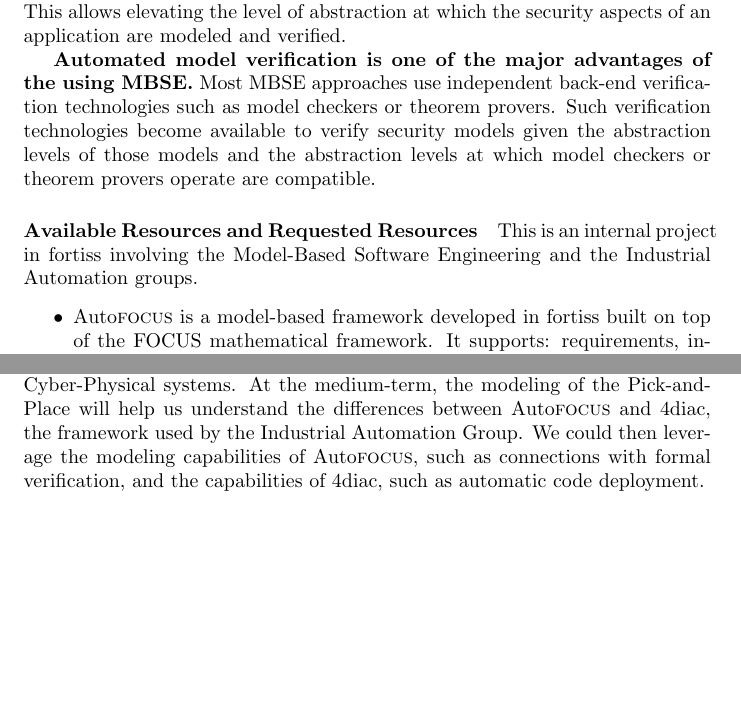
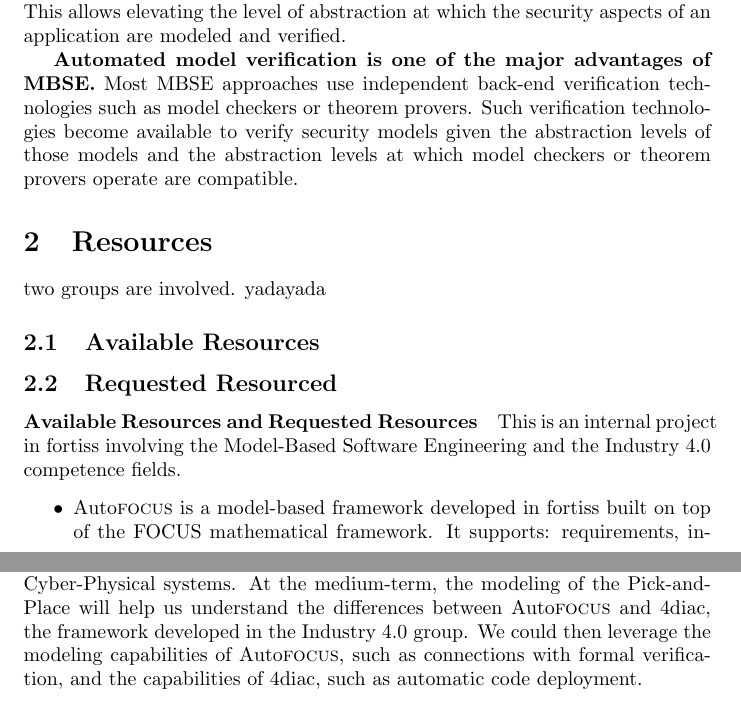
Before and after one commit to viveknigam/2017-fortiss-security-industry-four, a LaTeX paper (industry-four-project.tex): two parts of pages 3 and 7 of 7, joined at a grey line, cut so that both start at the same text, the shorter picture padded with empty space. Compiled offline with pdfLaTeX.

Commit message:
updates from Ben

```diff
--- a/industry-four-project.tex
+++ b/industry-four-project.tex
@@ -49,7 +49,7 @@
 \usepackage{url}
 \usepackage{alltt}
 \usepackage{multirow}
-
+\usepackage{todo}
 
 
 \begin{document}
@@ -152,15 +152,23 @@ code or test- and verification-related artifacts directly from the models. This
 allows elevating the level of abstraction at which the security aspects of an
 application are modeled and verified.
 
-\textbf{Automated model verification is one of the major advantages of the using MBSE.}
+\textbf{Automated model verification is one of the major advantages of MBSE.}
 Most MBSE approaches use independent back-end verification technologies such as
 model checkers or theorem provers. Such verification technologies become available to
 verify security models given the abstraction levels of those models and the
 abstraction levels at which model checkers or theorem provers operate are
 compatible.
 
+\section{Resources}
+
+two groups are involved. yadayada
+
+\subsection{Available Resources}
+
+\subsection{Requested Resourced}
+
 \paragraph{Available Resources and Requested Resources}
-This is an internal project in fortiss involving the Model-Based Software Engineering and the Industrial Automation groups.
+This is an internal project in fortiss involving the Model-Based Software Engineering and the Industry 4.0 competence fields.
 \begin{itemize}
   \item \autofocus\ is a model-based framework developed in fortiss built on top of the FOCUS mathematical framework. It supports: requirements, including glossaries, data dictionaries and meta-data in the form of aspects; model elements for component design (code specifications, automata, etc); traceability of requirements and model elements; code generation; and integration with formal verification tools (Z3 and NuSMV). However, \textbf{\autofocus\ currently does not support Model-Based Security Engineering lacking features that allow the specification of security requirements, risk analysis models, and security model elements (crypto-languages, etc)};
 
@@ -278,7 +286,7 @@ We list some of the results expected from the completion of this project:
 \end{itemize}
 
 
-There are many possibilities that may emerge from this project. It should be possible to apply the competence on MBSE and the machinery built in \autofocus\ in other domains, such as Avionics, IoT applications, and other Cyber-Physical systems. At the medium-term, the modeling of the Pick-and-Place will help us understand the differences between \autofocus\ and 4diac, the framework used by the Industrial Automation Group. We could then leverage the modeling capabilities of \autofocus, such as connections with formal verification, and the capabilities of 4diac, such as automatic code deployment.
+There are many possibilities that may emerge from this project. It should be possible to apply the competence on MBSE and the machinery built in \autofocus\ in other domains, such as Avionics, IoT applications, and other Cyber-Physical systems. At the medium-term, the modeling of the Pick-and-Place will help us understand the differences between \autofocus\ and 4diac, the framework developed in the Industry 4.0 group. We could then leverage the modeling capabilities of \autofocus, such as connections with formal verification, and the capabilities of 4diac, such as automatic code deployment.
 
 
 \bibliographystyle{plain}
```
Also changed, not shown: industry-four-project.tex (6 more changed lines).
